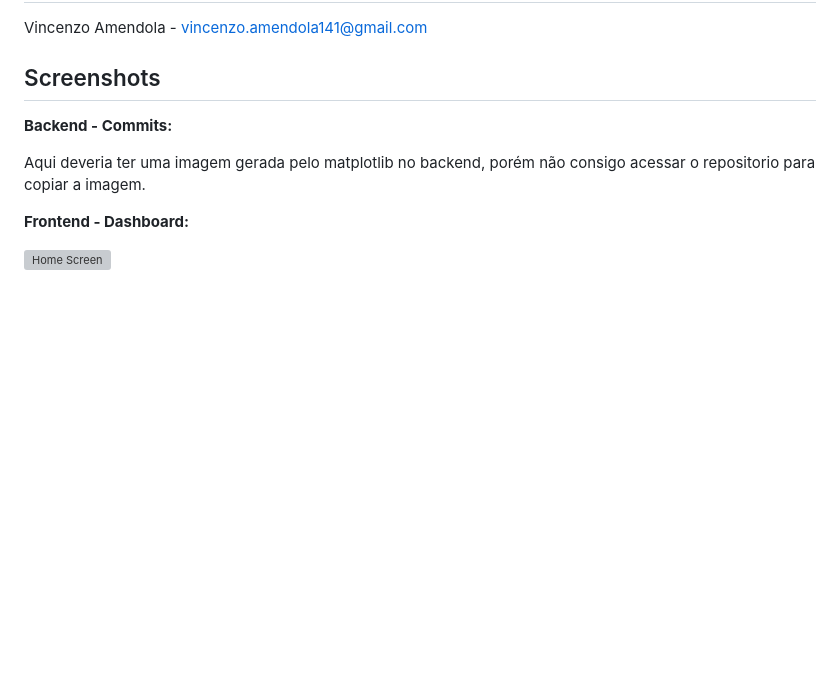
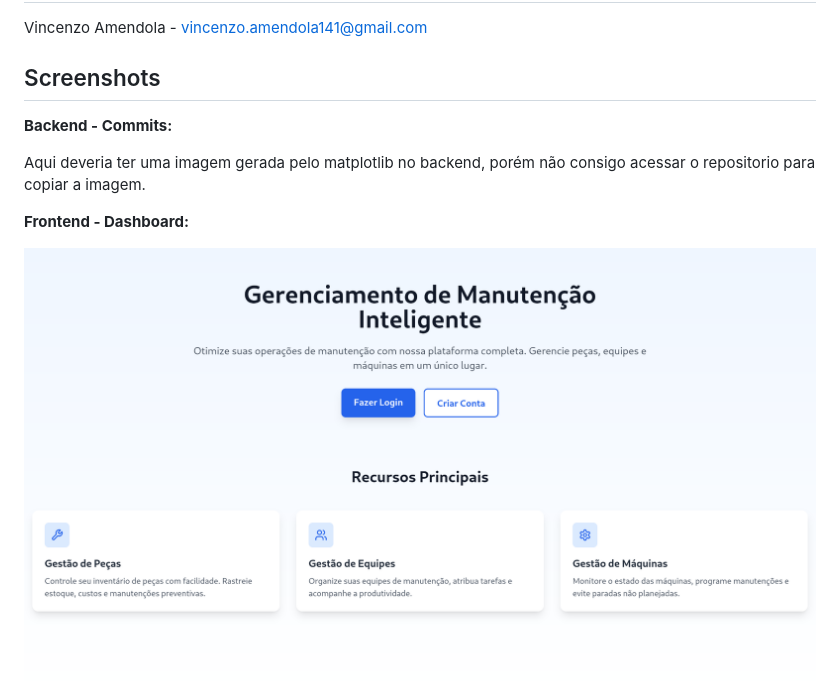
Before and after one commit to Vincenzo140/4web_maintenance_native, a Markdown page: readme.md, the part around the change printed below. Drawn GitHub-style; pictures changed too: docs/frontend/Screenshot From 2024-12-12 15-53-38.png (added); blank space fills up the shorter version; grey boxes are pictures that could not be loaded.

Commit message:
docs: added all frontend screenshots

```diff
--- a/readme.md
+++ b/readme.md
@@ -136,6 +136,6 @@ Aqui deveria ter uma imagem gerada pelo matplotlib no backend, porém não consi
 
 **Frontend - Dashboard:**
 
-![Home Screen](./docs/frontend/)
+![Home Screen](./docs/frontend/Screenshot%20From%202024-12-12%2015-53-38.png)
 ![Login Screen](./docs/frontend/Captura%20de%20tela%202024-12-04%20172632.png)
 ![SignUp Screen](./docs/frontend/Captura%20de%20tela%202024-12-04%20172609.png)
```
Also changed, not shown: other parts of readme.md (+9 -1 lines).
